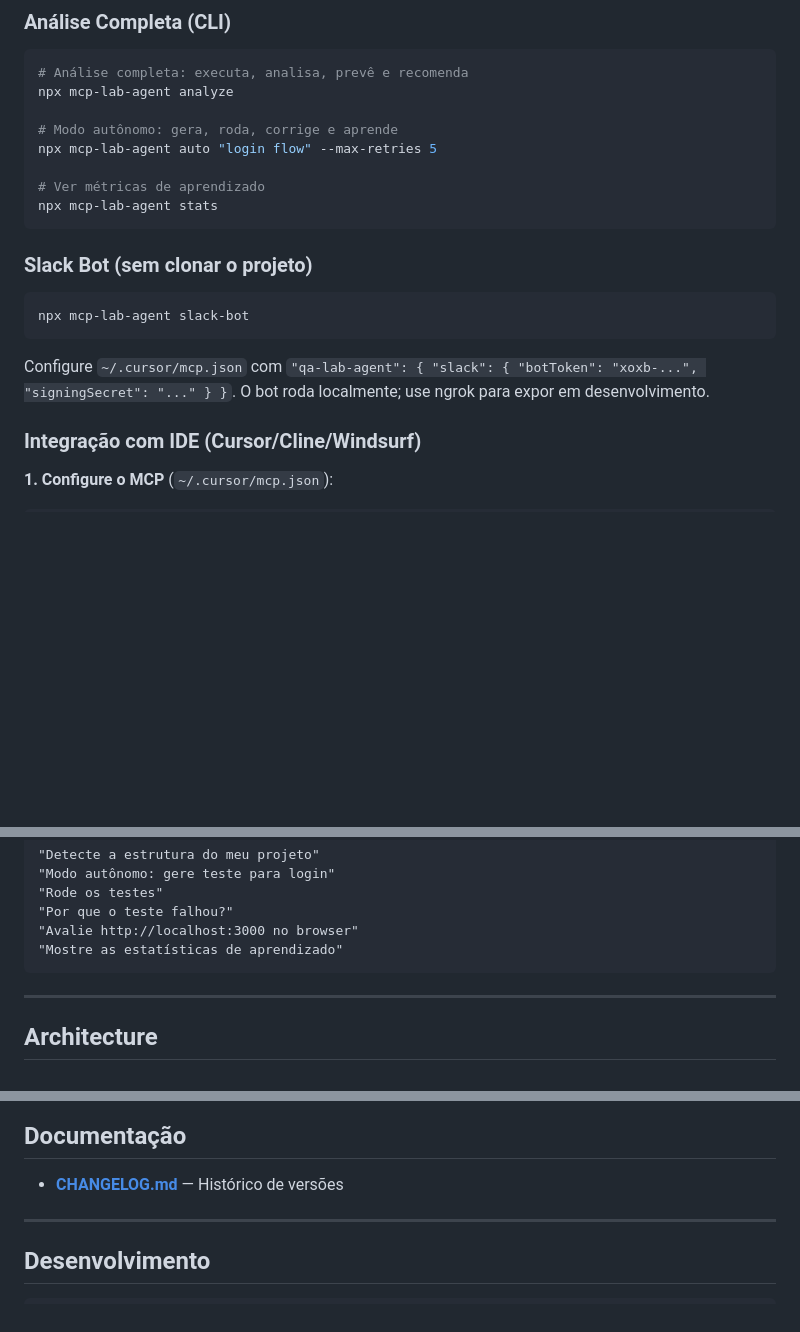
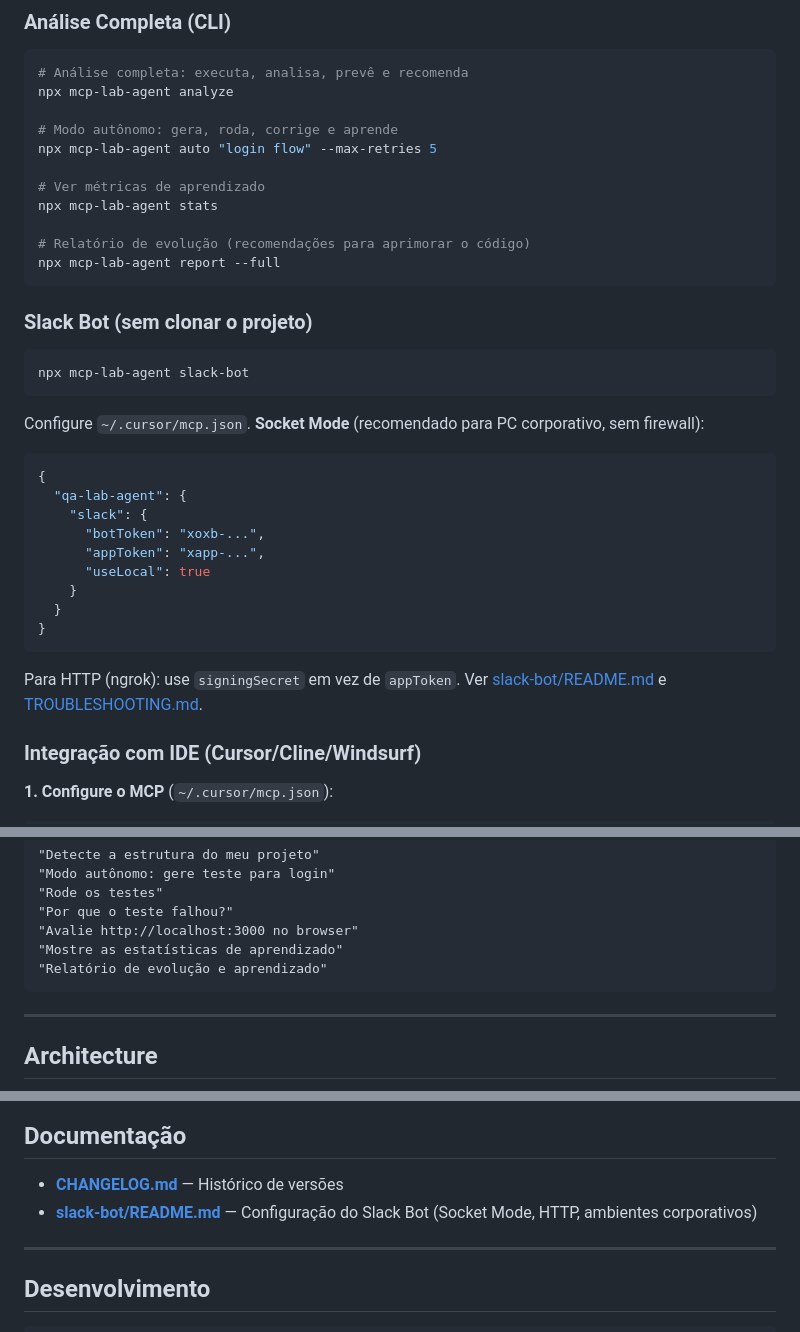
Before and after one commit to Wesley-Gomes93/qa-lab-agent-mcp, a Markdown page: README.md, 3 parts joined by grey strips. Drawn GitHub-style; blank space fills up the shorter version.

````diff
--- a/README.md
+++ b/README.md
@@ -57,6 +57,9 @@ npx mcp-lab-agent auto "login flow" --max-retries 5
 
 # Ver métricas de aprendizado
 npx mcp-lab-agent stats
+
+# Relatório de evolução (recomendações para aprimorar o código)
+npx mcp-lab-agent report --full
 ```
 
 ### Slack Bot (sem clonar o projeto)
@@ -65,7 +68,21 @@ npx mcp-lab-agent stats
 npx mcp-lab-agent slack-bot
 ```
 
-Configure `~/.cursor/mcp.json` com `"qa-lab-agent": { "slack": { "botToken": "xoxb-...", "signingSecret": "..." } }`. O bot roda localmente; use ngrok para expor em desenvolvimento.
+Configure `~/.cursor/mcp.json`. **Socket Mode** (recomendado para PC corporativo, sem firewall):
+
+```json
+{
+  "qa-lab-agent": {
+    "slack": {
+      "botToken": "xoxb-...",
+      "appToken": "xapp-...",
+      "useLocal": true
+    }
+  }
+}
+```
+
+Para HTTP (ngrok): use `signingSecret` em vez de `appToken`. Ver [slack-bot/README.md](slack-bot/README.md) e [TROUBLESHOOTING.md](slack-bot/TROUBLESHOOTING.md).
 
 ### Integração com IDE (Cursor/Cline/Windsurf)
 
@@ -92,6 +109,7 @@ Configure `~/.cursor/mcp.json` com `"qa-lab-agent": { "slack": { "botToken": "xo
 "Por que o teste falhou?"
 "Avalie http://localhost:3000 no browser"
 "Mostre as estatísticas de aprendizado"
+"Relatório de evolução e aprendizado"
 ```
 
 ---
@@ -329,6 +357,7 @@ npm install playwright
 ## Documentação
 
 - **[CHANGELOG.md](CHANGELOG.md)** — Histórico de versões
+- **[slack-bot/README.md](slack-bot/README.md)** — Configuração do Slack Bot (Socket Mode, HTTP, ambientes corporativos)
 
 ---
 
````
Also changed, not shown: other parts of README.md (+21 -11 lines).
